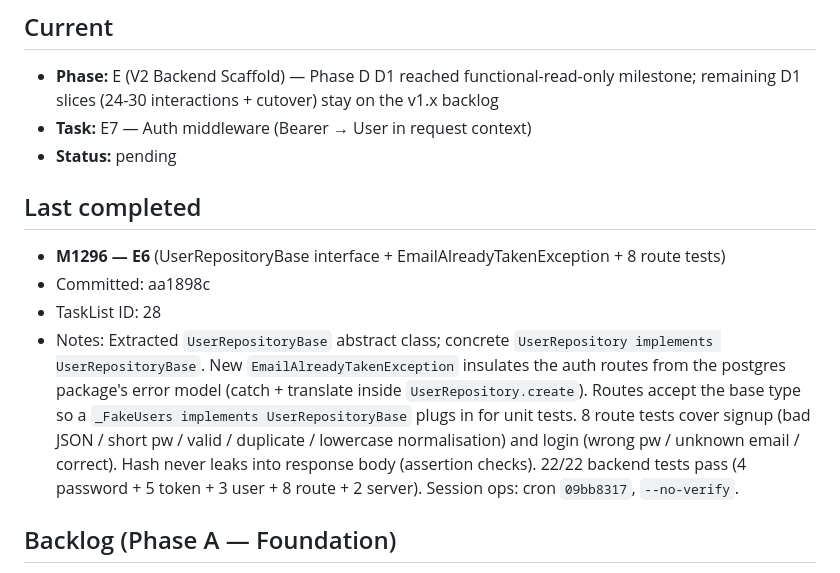
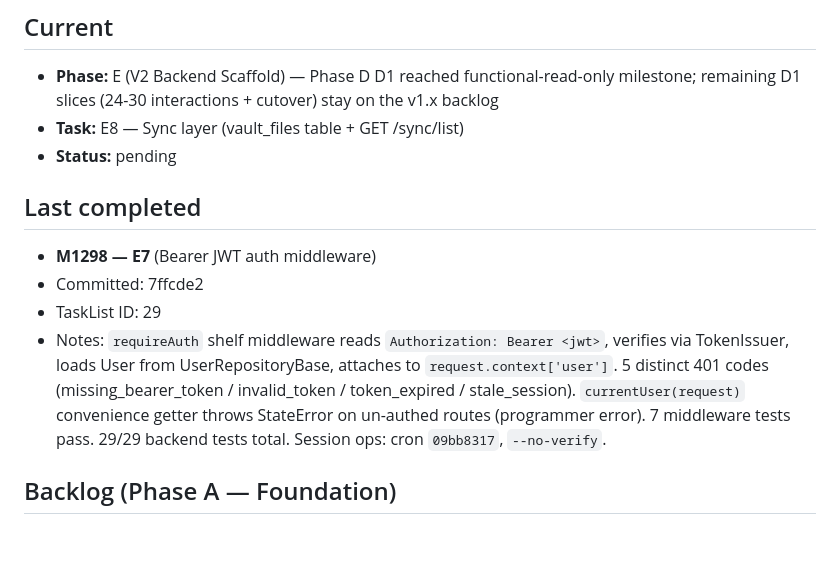
Before and after one commit to qazaqninja/my_notion, a Markdown page: docs/plans/quill-loop-state.md, the part around the change. Drawn GitHub-style; blank space fills up the shorter version.

Commit message:
M1299: log E7 (auth middleware); cursor stays on E for E8 (sync layer begins)
E7 (M1298) shipped requireAuth shelf middleware. 29/29 backend tests
pass. Cursor advances to E8 — the first sync route + the vault_files
table migration.

Co-Authored-By: Claude Opus 4.7 (1M context) <noreply@anthropic.com>

```diff
--- a/docs/plans/quill-loop-state.md
+++ b/docs/plans/quill-loop-state.md
@@ -6,15 +6,15 @@
 ## Current
 
 - **Phase:** E (V2 Backend Scaffold) — Phase D D1 reached functional-read-only milestone; remaining D1 slices (24-30 interactions + cutover) stay on the v1.x backlog
-- **Task:** E7 — Auth middleware (Bearer → User in request context)
+- **Task:** E8 — Sync layer (vault_files table + GET /sync/list)
 - **Status:** pending
 
 ## Last completed
 
-- **M1296 — E6** (UserRepositoryBase interface + EmailAlreadyTakenException + 8 route tests)
-- Committed: aa1898c
-- TaskList ID: 28
-- Notes: Extracted `UserRepositoryBase` abstract class; concrete `UserRepository implements UserRepositoryBase`. New `EmailAlreadyTakenException` insulates the auth routes from the postgres package's error model (catch + translate inside `UserRepository.create`). Routes accept the base type so a `_FakeUsers implements UserRepositoryBase` plugs in for unit tests. 8 route tests cover signup (bad JSON / short pw / valid / duplicate / lowercase normalisation) and login (wrong pw / unknown email / correct). Hash never leaks into response body (assertion checks). 22/22 backend tests pass (4 password + 5 token + 3 user + 8 route + 2 server). Session ops: cron `09bb8317`, `--no-verify`.
+- **M1298 — E7** (Bearer JWT auth middleware)
+- Committed: 7ffcde2
+- TaskList ID: 29
+- Notes: `requireAuth` shelf middleware reads `Authorization: Bearer <jwt>`, verifies via TokenIssuer, loads User from UserRepositoryBase, attaches to `request.context['user']`. 5 distinct 401 codes (missing_bearer_token / invalid_token / token_expired / stale_session). `currentUser(request)` convenience getter throws StateError on un-authed routes (programmer error). 7 middleware tests pass. 29/29 backend tests total. Session ops: cron `09bb8317`, `--no-verify`.
 
 ## Backlog (Phase A — Foundation)
 
```
